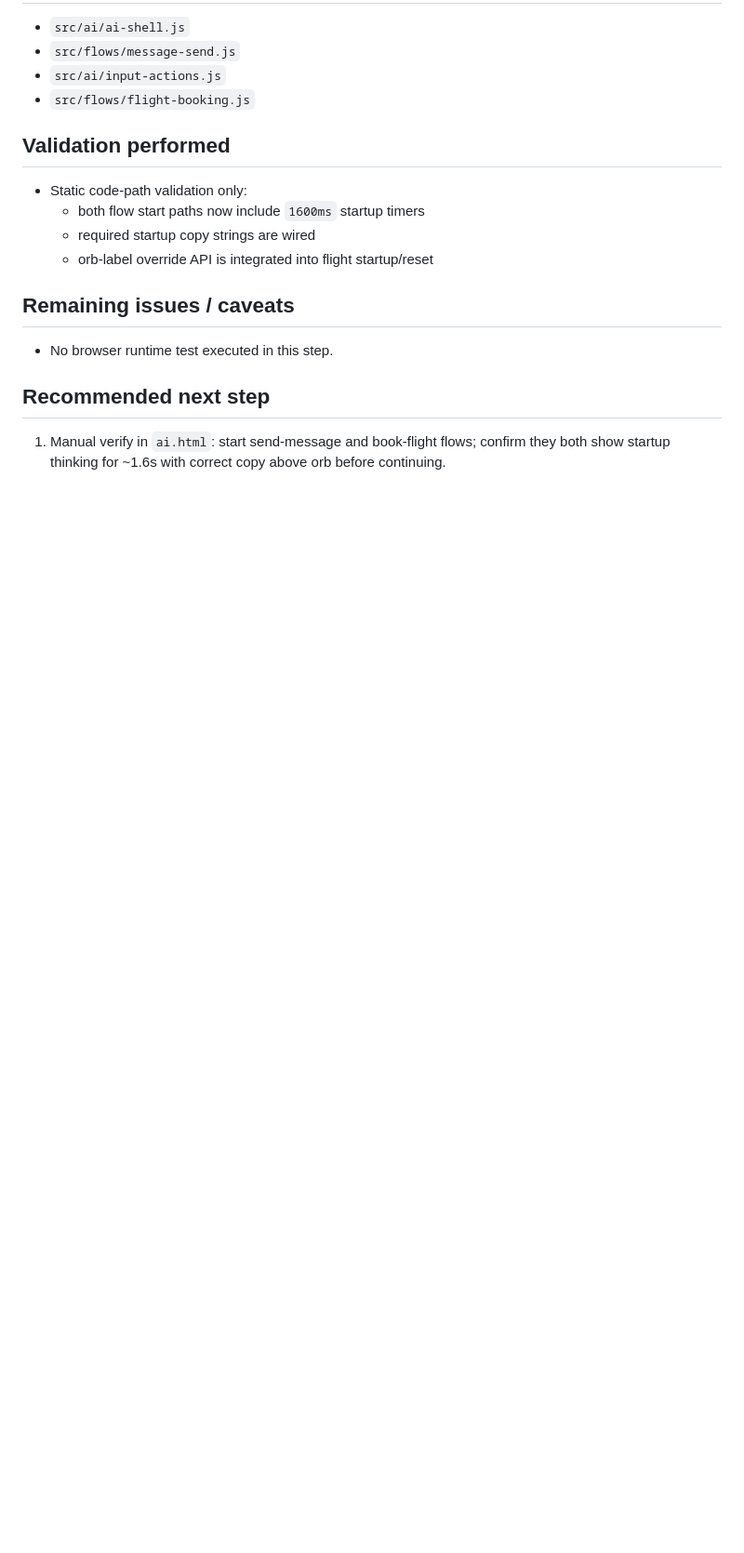
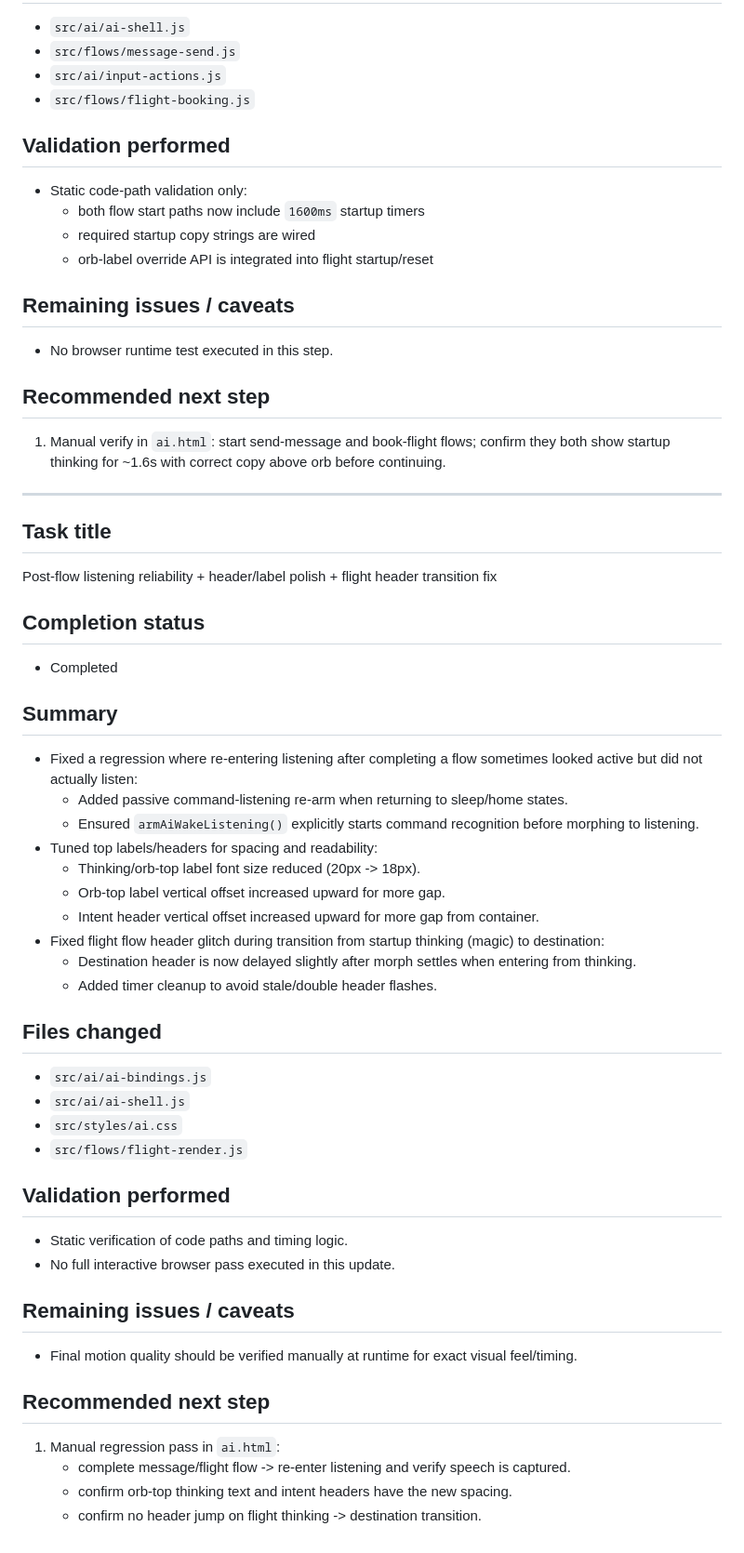
Before and after one commit to ariaxxxi/GenUI, a Markdown page: context/HANDOFF.md, the part around the change. Shown at 93% size. Drawn GitHub-style; blank space fills up the shorter version.

```diff
--- a/context/HANDOFF.md
+++ b/context/HANDOFF.md
@@ -1287,3 +1287,42 @@ Flow startup thinking hold + orb-top thinking copy
 
 ## Recommended next step
 1. Manual verify in `ai.html`: start send-message and book-flight flows; confirm they both show startup thinking for ~1.6s with correct copy above orb before continuing.
+
+---
+
+## Task title
+Post-flow listening reliability + header/label polish + flight header transition fix
+
+## Completion status
+- Completed
+
+## Summary
+- Fixed a regression where re-entering listening after completing a flow sometimes looked active but did not actually listen:
+  - Added passive command-listening re-arm when returning to sleep/home states.
+  - Ensured `armAiWakeListening()` explicitly starts command recognition before morphing to listening.
+- Tuned top labels/headers for spacing and readability:
+  - Thinking/orb-top label font size reduced (20px -> 18px).
+  - Orb-top label vertical offset increased upward for more gap.
+  - Intent header vertical offset increased upward for more gap from container.
+- Fixed flight flow header glitch during transition from startup thinking (magic) to destination:
+  - Destination header is now delayed slightly after morph settles when entering from thinking.
+  - Added timer cleanup to avoid stale/double header flashes.
+
+## Files changed
+- `src/ai/ai-bindings.js`
+- `src/ai/ai-shell.js`
+- `src/styles/ai.css`
+- `src/flows/flight-render.js`
+
+## Validation performed
+- Static verification of code paths and timing logic.
+- No full interactive browser pass executed in this update.
+
+## Remaining issues / caveats
+- Final motion quality should be verified manually at runtime for exact visual feel/timing.
+
+## Recommended next step
+1. Manual regression pass in `ai.html`:
+   - complete message/flight flow -> re-enter listening and verify speech is captured.
+   - confirm orb-top thinking text and intent headers have the new spacing.
+   - confirm no header jump on flight thinking -> destination transition.
```
